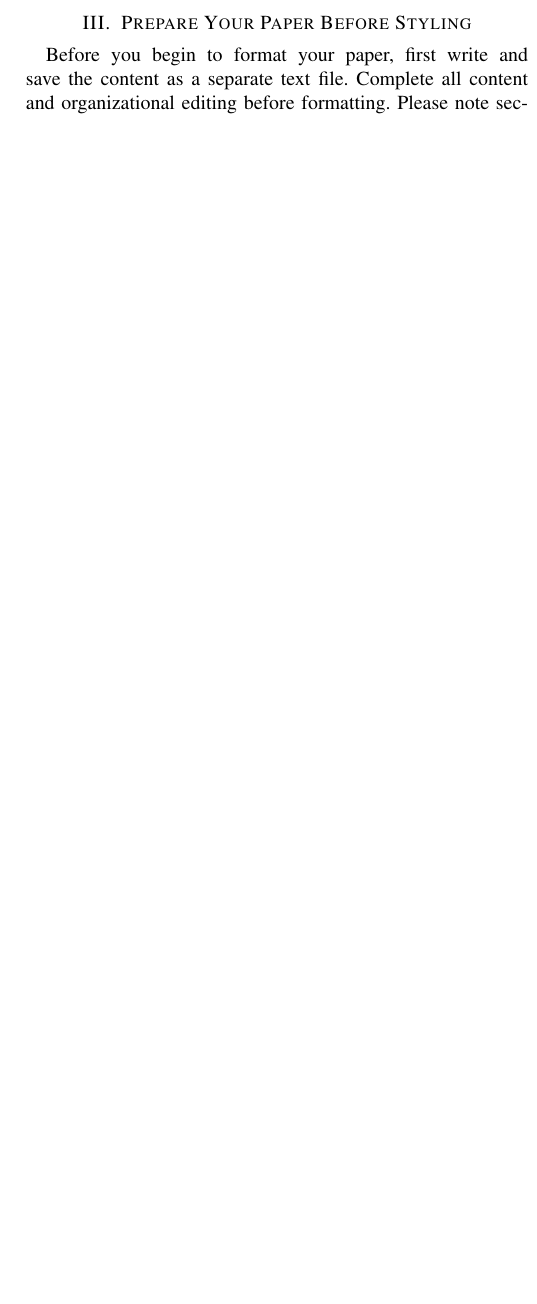
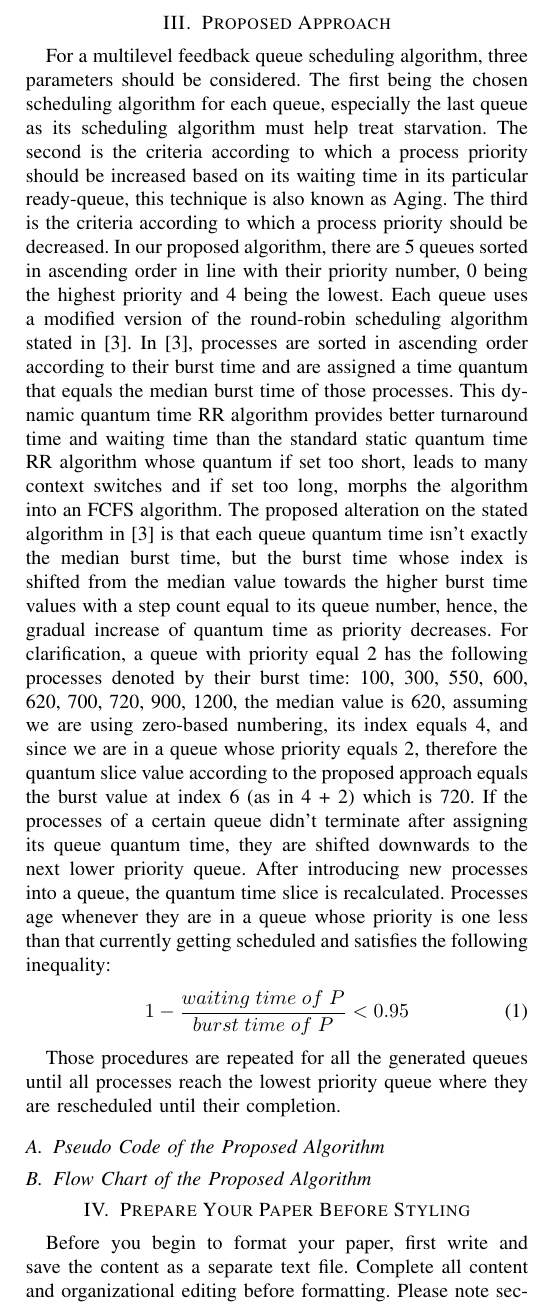
Before and after one commit to Muhanad23/improved-multilevel-feedback-queue-algorithm-research-paper, a LaTeX paper (paper.tex): part of one column of page 2 of 4, cut at the place of the change, the shorter picture padded with empty space. Compiled offline with pdfLaTeX; a missing font is replaced by an installed copy or a similar font; a LaTeX package or settings file that is missing is left out.

Commit message:
Add "Proposed Approach" Section

```diff
--- a/paper.tex
+++ b/paper.tex
@@ -48,6 +48,19 @@ Scheduling is a crucial part of many real-time applications such as scheduling a
 \section{Related Work}
 
 Several papers proposed various types of approaches to improve the overall efficiency of the multilevel feedback queue scheduling algorithm. The chosen quantum time for each queue plays a major role. For instance, in \cite{b1}, the highest priority queue has been given a relatively low quantum period, and as the priority of a queue decreases, its quantum gets multiplied by a constant. Hence, it is essential to choose a proper method to compute the time quantum value to minimize response time and maximize overall performance. In \cite{b2}, an algorithm is presented for solving these drawbacks and minimizing the response time. In this algorithm, a Recurrent Neural Network (RNN) was used to determine both the number of queues and the optimized time quantum value for each queue. The RNN generates an effective model to compute the time quantum value. Their proposed intelligent version of the MLFQ offers good results, however, it suffers from a few drawbacks, the first being the direct proportionality of its network learning time and the amount of input data, and the second is the possibility of experiencing initial overhead at the first iterations of the algorithm. Our approach proposes an enhanced version of MLFQ using an optimized version of RR named shortest remaining burst round-robin (SRBRR) as in \cite{b3} which avoids the learning and overhead time in \cite{b2}. Regarding the various approaches to improve the MLFQ algorithm, those attempts dealt with starvation by assigning different quantum values to the ready queues depending on their priority. Our approach deals with starvation by boosting processes from lower priority queues to higher ones according to a specific policy.
+
+\section{Proposed Approach}
+
+For a multilevel feedback queue scheduling algorithm, three parameters should be considered. The first being the chosen scheduling algorithm for each queue, especially the last queue as its scheduling algorithm must help treat starvation. The second is the criteria according to which a process priority should be increased based on its waiting time in its particular ready-queue, this technique is also known as Aging. The third is the criteria according to which a process priority should be decreased. In our proposed algorithm, there are 5 queues sorted in ascending order in line with their priority number, 0 being the highest priority and 4 being the lowest. Each queue uses a modified version of the round-robin scheduling algorithm stated in \cite{b3}. In \cite{b3}, processes are sorted in ascending order according to their burst time and are assigned a time quantum that equals the median burst time of those processes. This dynamic quantum time RR algorithm provides better turnaround time and waiting time than the standard static quantum time RR algorithm whose quantum if set too short, leads to many context switches and if set too long, morphs the algorithm into an FCFS algorithm. The proposed alteration on the stated algorithm in \cite{b3} is that each queue quantum time isn't exactly the median burst time, but the burst time whose index is shifted from the median value towards the higher burst time values with a step count equal to its queue number, hence, the gradual increase of quantum time as priority decreases. For clarification, a queue with priority equal 2 has the following processes denoted by their burst time: 100, 300, 550, 600, 620, 700, 720, 900, 1200, the median value is 620, assuming we are using zero-based numbering, its index equals 4, and since we are in a queue whose priority equals 2, therefore the quantum slice value according to the proposed approach equals the burst value at index 6 (as in 4 + 2) which is 720. If the processes of a certain queue didn't terminate after assigning its queue quantum time, they are shifted downwards to the next lower priority queue. After introducing new processes into a queue, the quantum time slice is recalculated. Processes age whenever they are in a queue whose priority is one less than that currently getting scheduled and satisfies the following inequality:
+\begin{equation}
+1 - \frac{waiting \; time \; of \; P}{burst \; time \; of \; P} < 0.95\label{eq}
+\end{equation}
+
+Those procedures are repeated for all the generated queues until all processes reach the lowest priority queue where they are rescheduled until their completion.
+
+\subsection{Pseudo Code of the Proposed Algorithm}
+
+\subsection{Flow Chart of the Proposed Algorithm}
 
 \section{Prepare Your Paper Before Styling}
 Before you begin to format your paper, first write and save the content as a
```
Also changed, not shown: paper.pdf.
